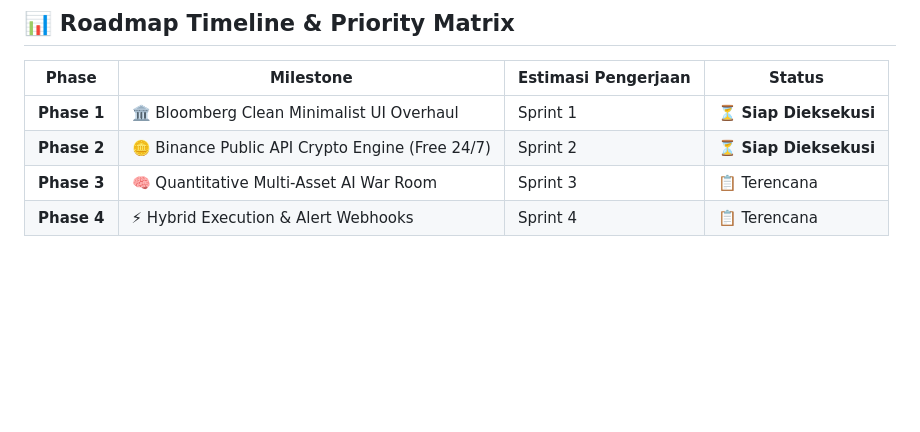
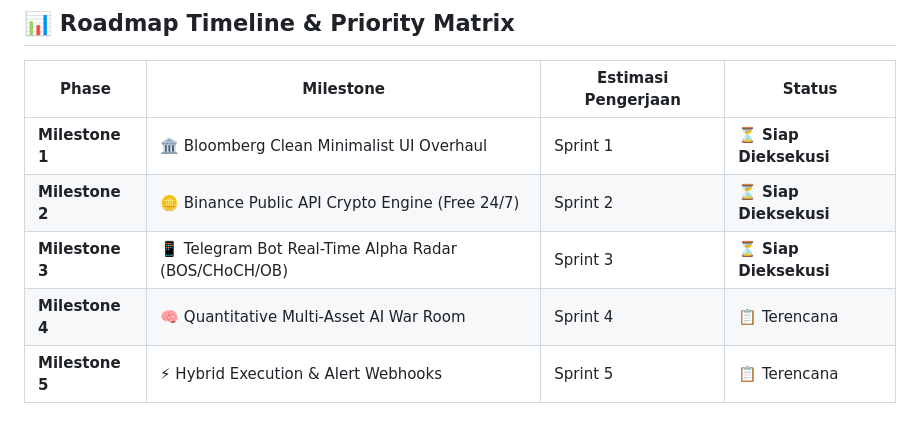
Before and after one commit to rendyyku/phantom-terminal, a Markdown page: MILESTONES.md, the part around one of its changes. GitHub-like rendering; blank space fills up the shorter version.

```diff
--- a/MILESTONES.md
+++ b/MILESTONES.md
@@ -73,7 +104,8 @@
 
 | Phase | Milestone | Estimasi Pengerjaan | Status |
 |---|---|---|---|
-| **Phase 1** | 🏛️ Bloomberg Clean Minimalist UI Overhaul | Sprint 1 | ⏳ **Siap Dieksekusi** |
-| **Phase 2** | 🪙 Binance Public API Crypto Engine (Free 24/7) | Sprint 2 | ⏳ **Siap Dieksekusi** |
-| **Phase 3** | 🧠 Quantitative Multi-Asset AI War Room | Sprint 3 | 📋 Terencana |
-| **Phase 4** | ⚡ Hybrid Execution & Alert Webhooks | Sprint 4 | 📋 Terencana |
+| **Milestone 1** | 🏛️ Bloomberg Clean Minimalist UI Overhaul | Sprint 1 | ⏳ **Siap Dieksekusi** |
+| **Milestone 2** | 🪙 Binance Public API Crypto Engine (Free 24/7) | Sprint 2 | ⏳ **Siap Dieksekusi** |
+| **Milestone 3** | 📱 Telegram Bot Real-Time Alpha Radar (BOS/CHoCH/OB) | Sprint 3 | ⏳ **Siap Dieksekusi** |
+| **Milestone 4** | 🧠 Quantitative Multi-Asset AI War Room | Sprint 4 | 📋 Terencana |
+| **Milestone 5** | ⚡ Hybrid Execution & Alert Webhooks | Sprint 5 | 📋 Terencana |
```
Also changed, not shown: other parts of MILESTONES.md (+36 -5 lines).
